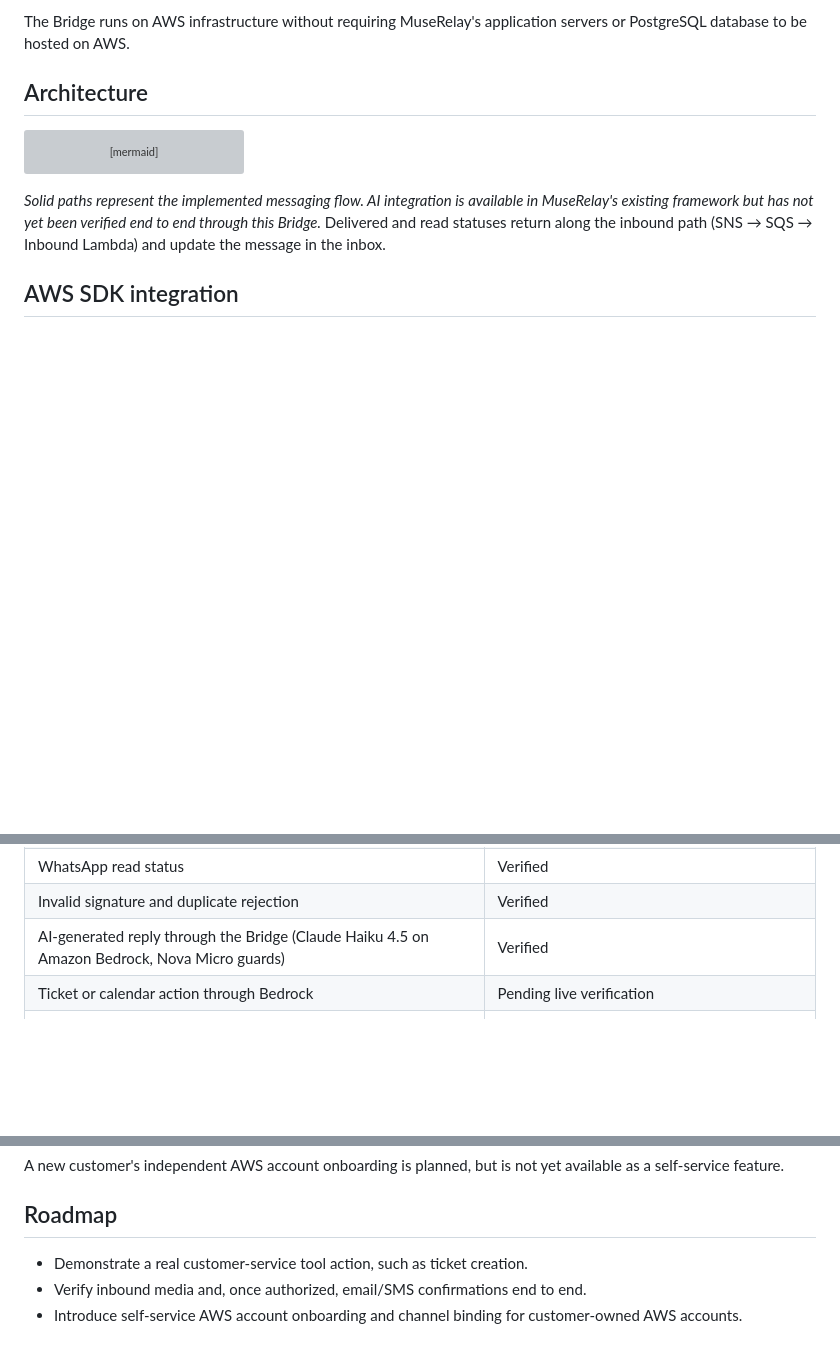
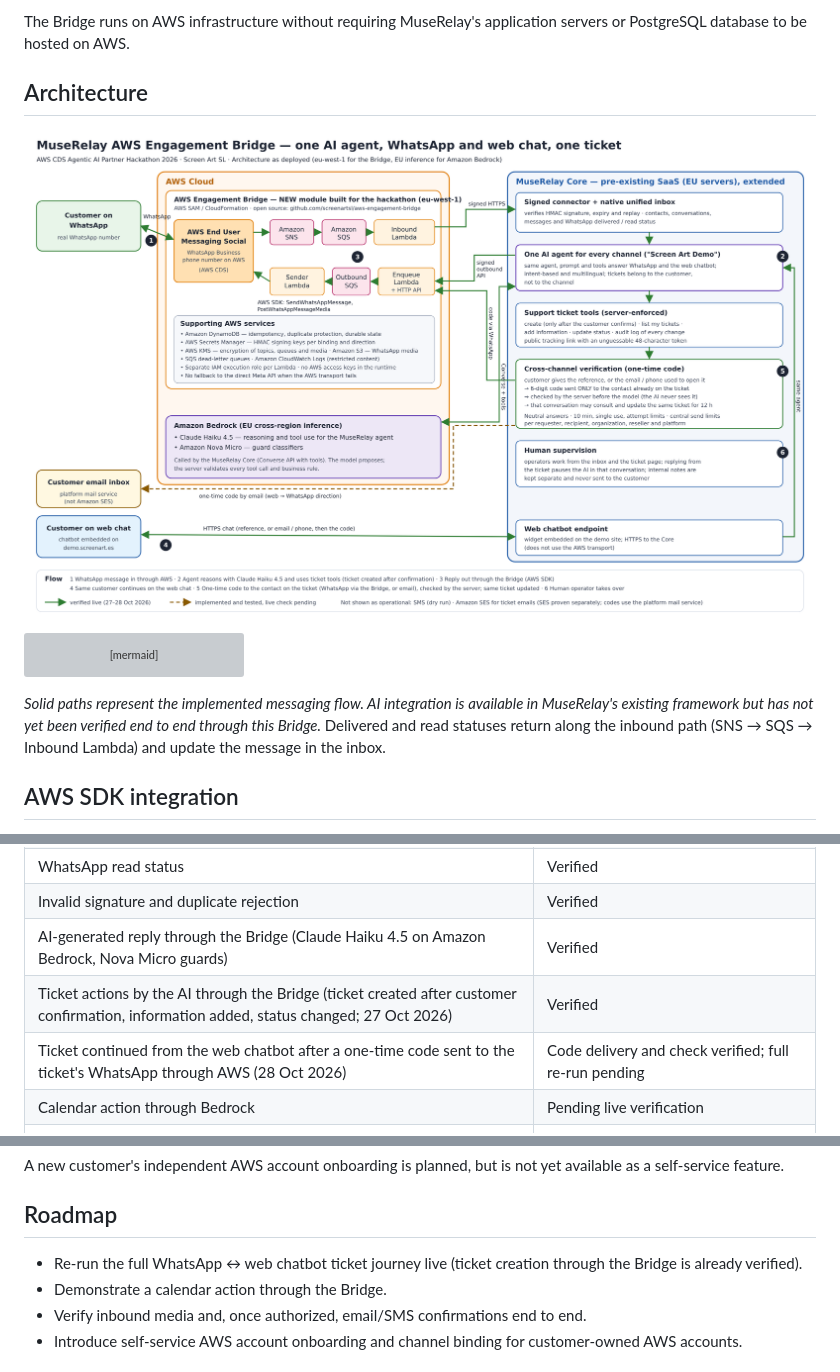
Before and after one commit to screenartsl/aws-engagement-bridge, a Markdown page: README.md, 3 parts joined by grey strips. GitHub-like rendering; pictures changed too: docs/architecture-diagram.png (added); blank space fills up the shorter version; grey boxes are pictures that could not be loaded.

````diff
--- a/README.md
+++ b/README.md
@@ -34,6 +34,8 @@ It provides:
 The Bridge runs on AWS infrastructure without requiring MuseRelay's application servers or PostgreSQL database to be hosted on AWS.
 
 ## Architecture
+
+![Architecture: AWS End User Messaging Social, the Bridge, Amazon Bedrock and the MuseRelay Core](docs/architecture-diagram.png)
 
 ```mermaid
 flowchart TD
@@ -93,7 +95,9 @@ The Bridge has been deployed and tested using a real WhatsApp number and the exi
 | WhatsApp read status | Verified |
 | Invalid signature and duplicate rejection | Verified |
 | AI-generated reply through the Bridge (Claude Haiku 4.5 on Amazon Bedrock, Nova Micro guards) | Verified |
-| Ticket or calendar action through Bedrock | Pending live verification |
+| Ticket actions by the AI through the Bridge (ticket created after customer confirmation, information added, status changed; 27 Oct 2026) | Verified |
+| Ticket continued from the web chatbot after a one-time code sent to the ticket's WhatsApp through AWS (28 Oct 2026) | Code delivery and check verified; full re-run pending |
+| Calendar action through Bedrock | Pending live verification |
 | WhatsApp templates listed and sent through AWS | Implemented; send pending live verification |
 | Inbound photo (`GetWhatsAppMessageMedia`) stored and shown in the inbox | Verified |
 | Inbound voice note and PDF | Implemented; pending live verification |
@@ -179,7 +183,8 @@ A new customer's independent AWS account onboarding is planned, but is not yet a
 
 ## Roadmap
 
-- Demonstrate a real customer-service tool action, such as ticket creation.
+- Re-run the full WhatsApp ↔ web chatbot ticket journey live (ticket creation through the Bridge is already verified).
+- Demonstrate a calendar action through the Bridge.
 - Verify inbound media and, once authorized, email/SMS confirmations end to end.
 - Introduce self-service AWS account onboarding and channel binding for customer-owned AWS accounts.
 
````
Also changed, not shown: README.es.md (+7 -2 lines).
